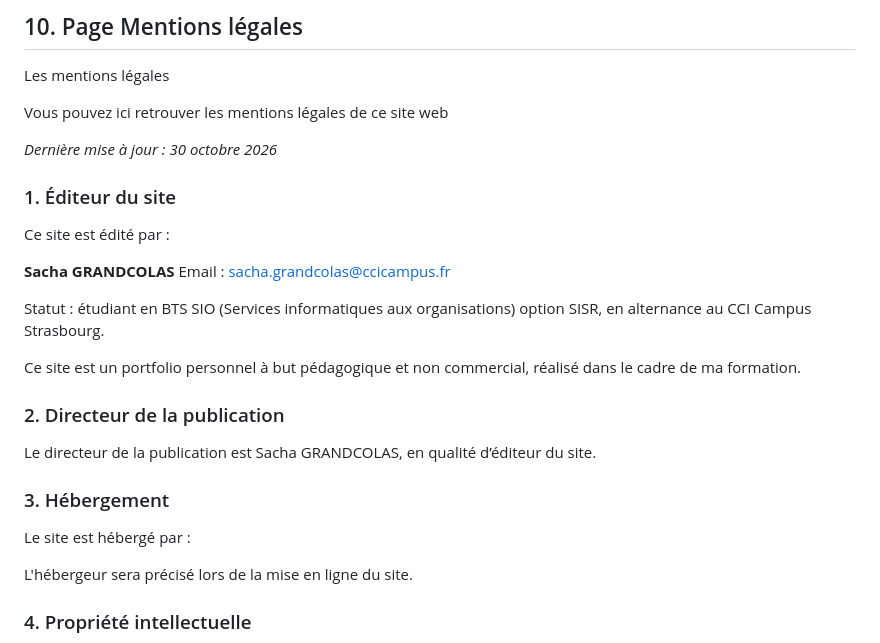
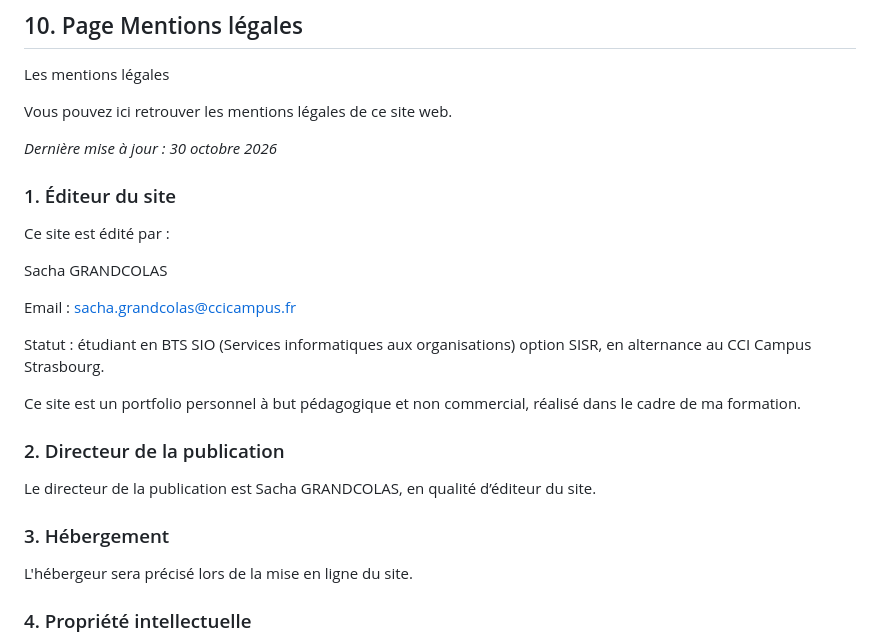
Before and after one commit to SachaGrdc/CCI-SIO26-Portfolio-GrandcolasSacha, a Markdown page: documentation/contenu.md, the part around one of its changes. GitHub-like rendering.

```diff
--- a/documentation/contenu.md
+++ b/documentation/contenu.md
@@ -264,7 +268,7 @@ Résumé : Deux grosses failles de sécurité ont été trouvées sur PHP, un la
 
 Les mentions légales
 
-Vous pouvez ici retrouver les mentions légales de ce site web
+Vous pouvez ici retrouver les mentions légales de ce site web.
 
 
 
@@ -274,7 +278,8 @@ Vous pouvez ici retrouver les mentions légales de ce site web
 
 Ce site est édité par :
 
-**Sacha GRANDCOLAS**
+Sacha GRANDCOLAS
+
 Email : sacha.grandcolas@ccicampus.fr
 
 Statut : étudiant en BTS SIO (Services informatiques aux organisations) option SISR, en alternance au CCI Campus Strasbourg.
@@ -286,8 +291,6 @@ Ce site est un portfolio personnel à but pédagogique et non commercial, réali
 Le directeur de la publication est Sacha GRANDCOLAS, en qualité d’éditeur du site.
 
 ### 3. Hébergement
-
-Le site est hébergé par :
 
 L'hébergeur sera précisé lors de la mise en ligne du site.
 
```
Also changed, not shown: other parts of documentation/contenu.md (+30 -26 lines), documentation/medias/a-venir.png (added), 1 other file.
